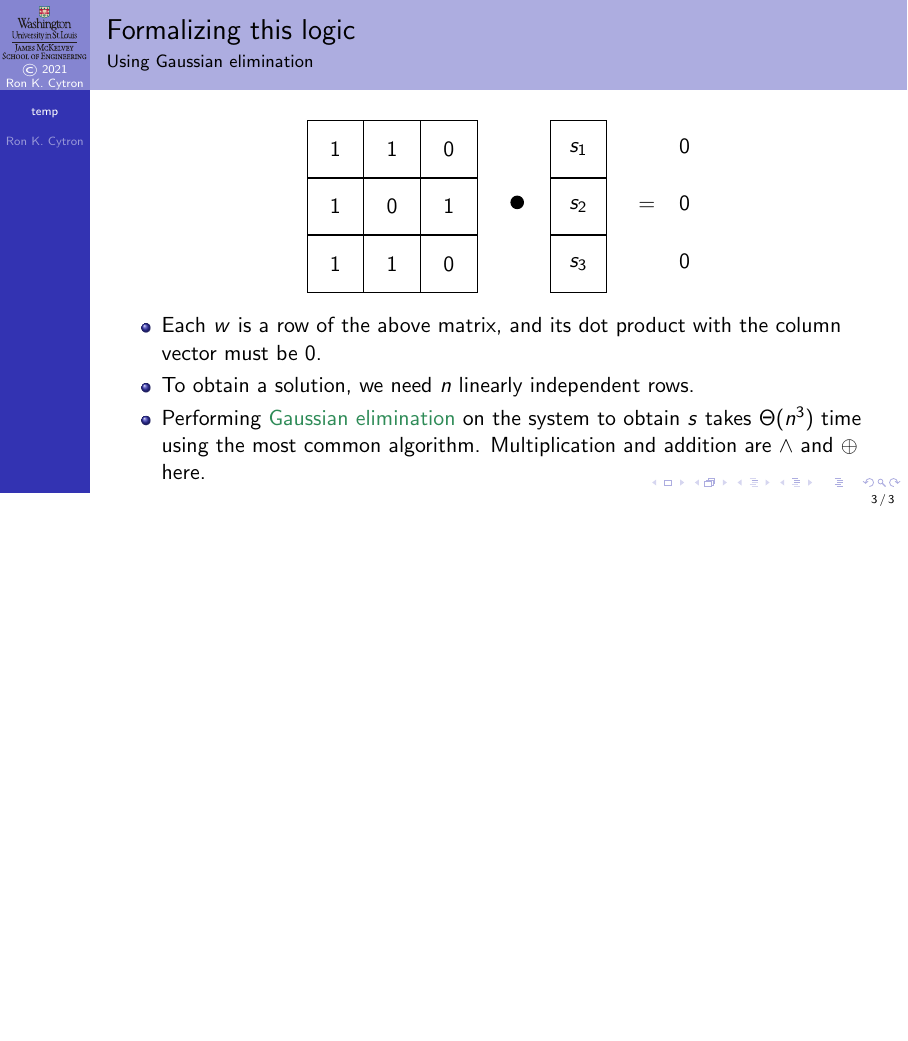
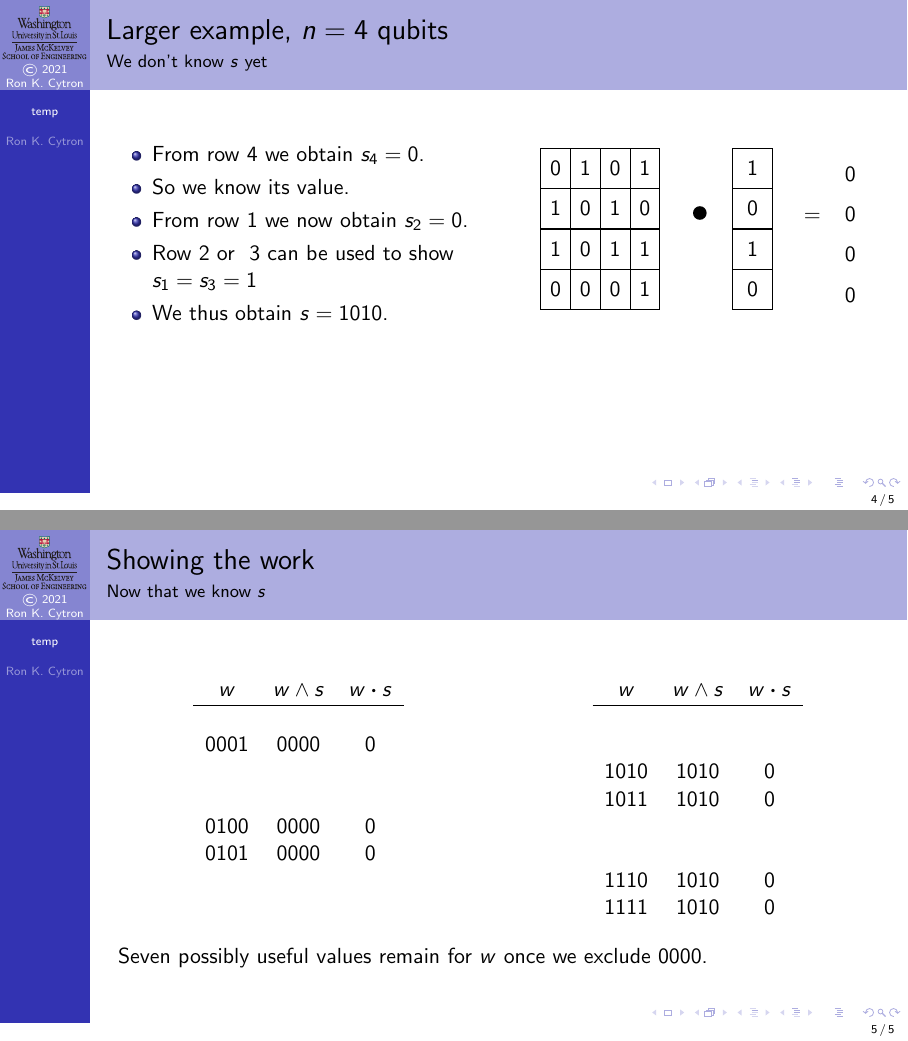
Before and after one commit to ProfRonCytron/ZeboCopy, LaTeX slides (single.tex, which reads temp.tex): page 3 of 3 before the commit and pages 23 and 25 of 25 after it, the two joined at a grey line, the shorter picture padded with empty space. Compiled offline with pdfLaTeX.

Commit message:
Update on Overleaf.

```diff
--- a/temp.tex
+++ b/temp.tex
@@ -42,10 +42,119 @@
 \end{tabular}
 \end{center}
 \begin{itemize}
-    \item Each $w$ is a row of the above matrix, and its dot product with the column vector must be $0$.
+    \item Each $w$ is a row of the above matrix, and its dot product with the column vector~$s$ must be $0$.
     \item To obtain a solution, we need $n$ linearly independent rows.
     \item Performing \href{https://en.wikipedia.org/wiki/Gaussian_elimination}{Gaussian elimination} on the system to obtain $s$ takes $\Theta(n^{3})$ time using the most common algorithm.  Multiplication and addition are \And{}{} and \Xor{}{} here.
 \end{itemize}
 
 \end{frame}
+
+\def\G#1#2#3{\alert<1>{#1} & #2 & #3}
+\def\B#1#2#3{\invisible<2->{#1 & #2 & #3}}
+
+\begin{frame}{Larger example, $n=4$ qubits}{We don't know $s$ yet}
+\TwoColumns{%
+\only<1-13>{%
+Suppose we see $w$ observations in the following order:
+\begin{itemize}
+    \item<2-> 0101
+    \item<4-> 1010
+    \item<6-> 0000
+    \item<8-> 1111
+    \item<10-> 1011
+    \item<12-> 0001
+\end{itemize}}%
+\only<14->{%
+\begin{itemize}
+    \item<14-> From row~4 we obtain $s_{4}=0$.
+    \item<15-> So we know its value.
+    \item<16-> From row~1 we now obtain $s_{2}=0$.
+    \item<18->Row~2 or ~3 can be used to show $s_{1}=s_{3}=1$
+    \item<20-> We thus obtain $s=1010$.
+\end{itemize}
 }
+}{%
+\begin{center}
+\begin{tabular}{rclcc}
+\visible<3->{\begin{DotPBox}[scale=0.7]{3}{1}{4}
+\Qbit{0}{0}
+\Qbit{1}{\alert<16>{1}}
+\Qbit{2}{0}
+\Qbit{3}{1}
+\end{DotPBox}} & & \begin{DotPBox}[scale=0.7]{1}{1}{1}\Qbit{0}{\alt<19->{1}{\alert<18>{s_1}}}\end{DotPBox}  & & \L{0}\\
+\visible<5->{\begin{DotPBox}[scale=0.7]{3}{1}{4}
+\Qbit{0}{1}
+\Qbit{1}{0}
+\Qbit{2}{1}
+\Qbit{3}{0}
+\end{DotPBox}}& \L{\FCirc{0.3}} & \begin{DotPBox}[scale=0.7]{1}{1}{1}\Qbit{0}{\alert<16>{\alt<17->{\alert<17>{0}}{s_2}}}\end{DotPBox}  &\L{=}& \L{0}\\
+\visible<11->{\begin{DotPBox}[scale=0.7]{3}{1}{4}
+\Qbit{0}{1}
+\Qbit{1}{0}
+\Qbit{2}{1}
+\Qbit{3}{1}
+\end{DotPBox}}& & \begin{DotPBox}[scale=0.7]{1}{1}{1}\Qbit{0}{\alt<19->{1}{\alert<18>{s_3}}}\end{DotPBox} & & \L{0} \\
+\visible<13->{\begin{DotPBox}[scale=0.7]{3}{1}{4}
+\Qbit{0}{0}
+\Qbit{1}{0}
+\Qbit{2}{0}
+\Qbit{3}{\alert<14-15>{1}}
+\end{DotPBox}}& & \begin{DotPBox}[scale=0.7]{1}{1}{1}\Qbit{0}{\alt<15->{\alert<15>{0}}{\alert<14>{s_4}}}\end{DotPBox} & & \L{0}
+\end{tabular}
+\end{center}
+\BigSkip{}
+\only<3>{%
+We accept this as the first equation and set the matrix values accordingly.
+}%
+\only<5>{%
+This is another, independent $w$ and we use it as the second equation.
+}%
+\only<9>{%
+This value is in the span of the first two ($\Xor{0101}{1010}=11111$) so it does not contribute a linearly independent row to our developing matrix.  We do not use this observation.}%
+\only<7>{%
+$w=0000$ never reveals anything of $s$, so we reject this.}%
+\only<11>{%
+This is our third equation.
+}%
+\only<13>{%
+Our fourth equation
+}
+}
+\end{frame}
+\begin{frame}{Showing the work}{Now that we know $s$}
+
+\TwoColumns{%
+\begin{center}
+    \begin{tabular}{ccc}
+    $w$ & \And{w}{s} & \DotP{w}{s} \\ \hline
+        \B{0000}{0000}{0} \\
+        \G{0001}{0000}{0} \\
+        \B{0010}{0010}{1} \\
+        \B{0011}{0010}{1} \\
+        \G{0100}{0000}{0} \\
+        \G{0101}{0000}{0} \\
+        \B{0110}{0010}{1} \\
+        \B{0111}{0010}{1}
+    \end{tabular}
+\end{center}
+}{%
+\begin{center}
+    \begin{tabular}{ccc}
+    $w$ & \And{w}{s} & \DotP{w}{s} \\ \hline
+        \B{1000}{1000}{1} \\
+        \B{1001}{1000}{1} \\
+        \G{1010}{1010}{0} \\
+        \G{1011}{1010}{0} \\
+        \B{1100}{1000}{1} \\
+        \B{1101}{1000}{1} \\
+        \G{1110}{1010}{0} \\
+        \G{1111}{1010}{0}
+    \end{tabular}
+\end{center}
+}%
+\BigSkip{}
+Seven possibly useful values remain for~$w$ once we exclude $0000$.
+
+
+\end{frame}
+}
```
